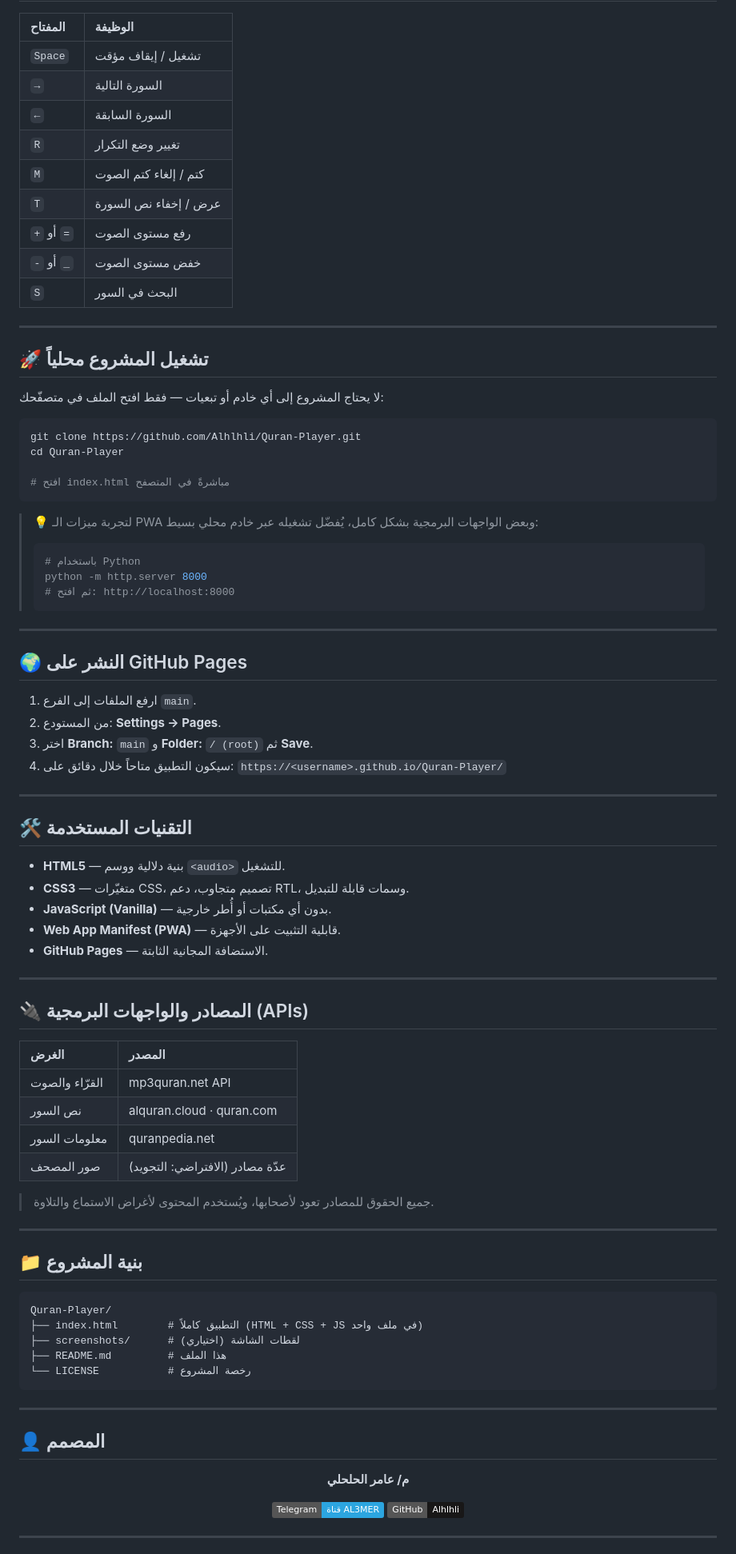
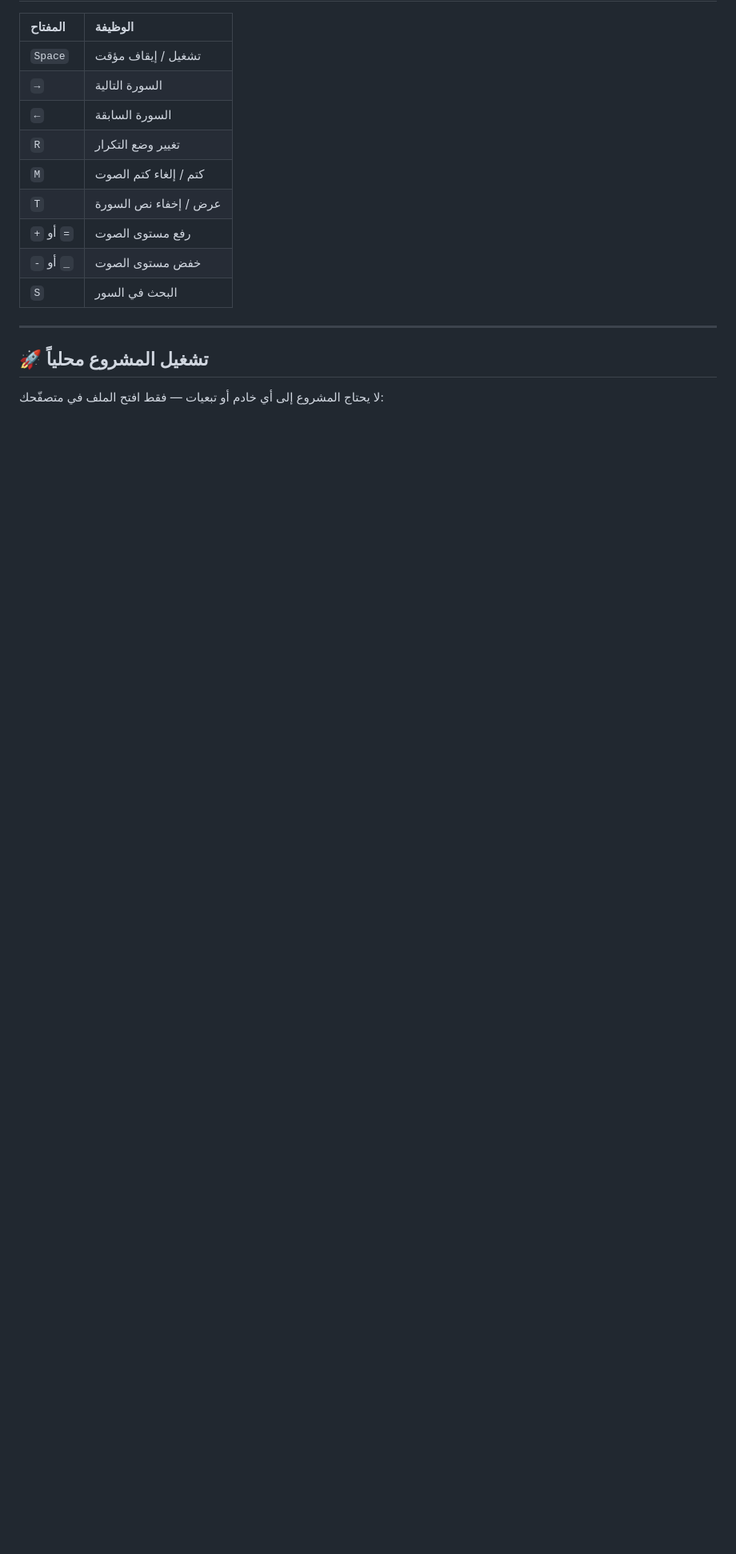
Before and after one commit to Alhlhli/Quran-Player, a Markdown page: README.md, the part around one of its changes. Shown at 80% size. Rendered like a GitHub page; badges without logos; blank space fills up the shorter version.

````diff
--- a/README.md
+++ b/README.md
@@ -120,8 +117,8 @@
 | `R`            | تغيير وضع التكرار        |
 | `M`            | كتم / إلغاء كتم الصوت    |
 | `T`            | عرض / إخفاء نص السورة    |
-| `+` أو `=`     | رفع مستوى الصوت          |
-| `-` أو `_`     | خفض مستوى الصوت          |
+| `+` أو `=`     | رفع مستوى الصوت         |
+| `-` أو `_`     | خفض مستوى الصوت         |
 | `S`            | البحث في السور          |
 
 ---
@@ -129,79 +126,3 @@
 ## 🚀 تشغيل المشروع محلياً
 
 لا يحتاج المشروع إلى أي خادم أو تبعيات — فقط افتح الملف في متصفّحك:
-
-```bash
-git clone https://github.com/Alhlhli/Quran-Player.git
-cd Quran-Player
-
-# افتح index.html مباشرةً في المتصفح
-```
-
-> 💡 لتجربة ميزات الـ PWA وبعض الواجهات البرمجية بشكل كامل، يُفضّل تشغيله عبر خادم محلي بسيط:
->
-> ```bash
-> # باستخدام Python
-> python -m http.server 8000
-> # ثم افتح: http://localhost:8000
-> ```
-
----
-
-## 🌍 النشر على GitHub Pages
-
-1. ارفع الملفات إلى الفرع `main`.
-2. من المستودع: **Settings → Pages**.
-3. اختر **Branch:** `main` و **Folder:** `/ (root)` ثم **Save**.
-4. سيكون التطبيق متاحاً خلال دقائق على:
-   `https://<username>.github.io/Quran-Player/`
-
----
-
-## 🛠️ التقنيات المستخدمة
-
-- **HTML5** — بنية دلالية ووسم `<audio>` للتشغيل.
-- **CSS3** — متغيّرات CSS، تصميم متجاوب، دعم RTL، وسمات قابلة للتبديل.
-- **JavaScript (Vanilla)** — بدون أي مكتبات أو أُطر خارجية.
-- **Web App Manifest (PWA)** — قابلية التثبيت على الأجهزة.
-- **GitHub Pages** — الاستضافة المجانية الثابتة.
-
----
-
-## 🔌 المصادر والواجهات البرمجية (APIs)
-
-| الغرض                | المصدر                          |
-| :------------------- | :------------------------------ |
-| القرّاء والصوت        | mp3quran.net API                |
-| نص السور             | alquran.cloud · quran.com       |
-| معلومات السور        | quranpedia.net                  |
-| صور المصحف           | عدّة مصادر (الافتراضي: التجويد)  |
-
-> جميع الحقوق للمصادر تعود لأصحابها، ويُستخدم المحتوى لأغراض الاستماع والتلاوة.
-
----
-
-## 📁 بنية المشروع
-
-```
-Quran-Player/
-├── index.html        # التطبيق كاملاً (HTML + CSS + JS في ملف واحد)
-├── screenshots/      # لقطات الشاشة (اختياري)
-├── README.md         # هذا الملف
-└── LICENSE           # رخصة المشروع
-```
-
----
-
-## 👤 المصمم
-
-<div align="center">
-
-**م/ عامر الحلحلي**
-
-[![Telegram](https://img.shields.io/badge/Telegram-قناة_AL3MER-2CA5E0?style=flat&logo=telegram&logoColor=white)](https://t.me/pro3mer)
-[![GitHub](https://img.shields.io/badge/GitHub-Alhlhli-181717?style=flat&logo=github&logoColor=white)](https://github.com/Alhlhli)
-
-</div>
-
----
-
````
Also changed, not shown: other parts of README.md (+12 -28 lines).
